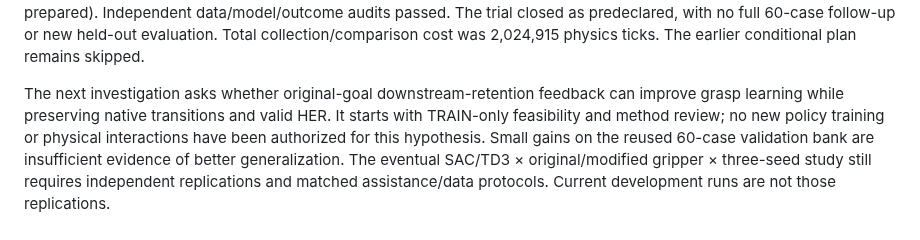
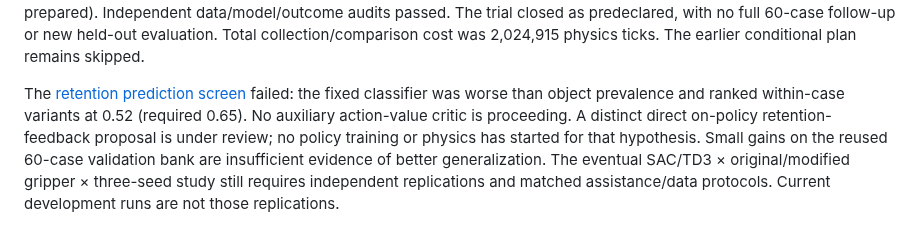
Before and after one commit to euph00/robotics_rl, a Markdown page: docs/project_state.md, the part around the change. Rendered like a GitHub page.

Commit message:
Record negative retention prediction screen and close critic proposal

```diff
--- a/docs/project_state.md
+++ b/docs/project_state.md
@@ -70,10 +70,11 @@ Independent data/model/outcome audits passed. The trial closed as predeclared,
 with no full 60-case follow-up or new held-out evaluation. Total collection/comparison
 cost was 2,024,915 physics ticks. The earlier conditional plan remains skipped.
 
-The next investigation asks whether original-goal downstream-retention feedback
-can improve grasp learning while preserving native transitions and valid HER.
-It starts with TRAIN-only feasibility and method review; no new policy training
-or physical interactions have been authorized for this hypothesis. Small gains on the reused 60-case validation
+The [retention prediction screen](phase2_retention_feedback.md) failed: the
+fixed classifier was worse than object prevalence and ranked within-case
+variants at 0.52 (required 0.65). No auxiliary action-value critic is proceeding.
+A distinct direct on-policy retention-feedback proposal is under review;
+no policy training or physics has started for that hypothesis. Small gains on the reused 60-case validation
 bank are insufficient evidence of better generalization. The eventual SAC/TD3 × original/modified gripper × three-seed study
 still requires independent replications and matched assistance/data protocols.
 Current development runs are not those replications.
```
Also changed, not shown: docs/phase2_retention_feedback.md (added, +38 -0 lines).
